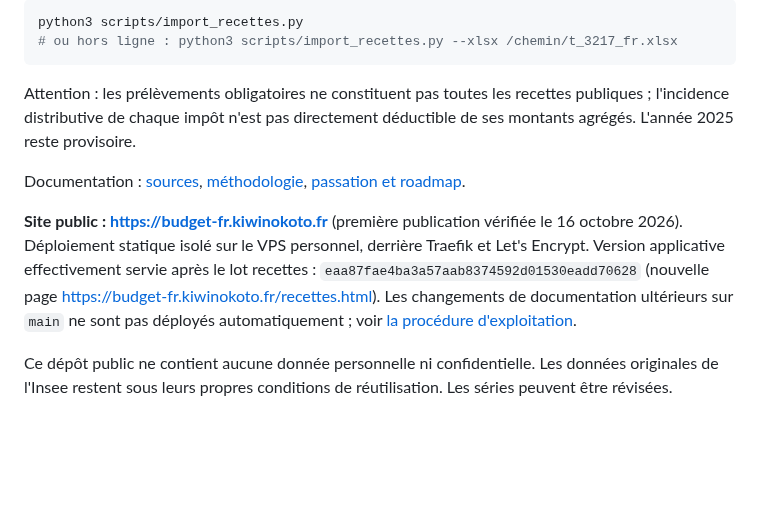
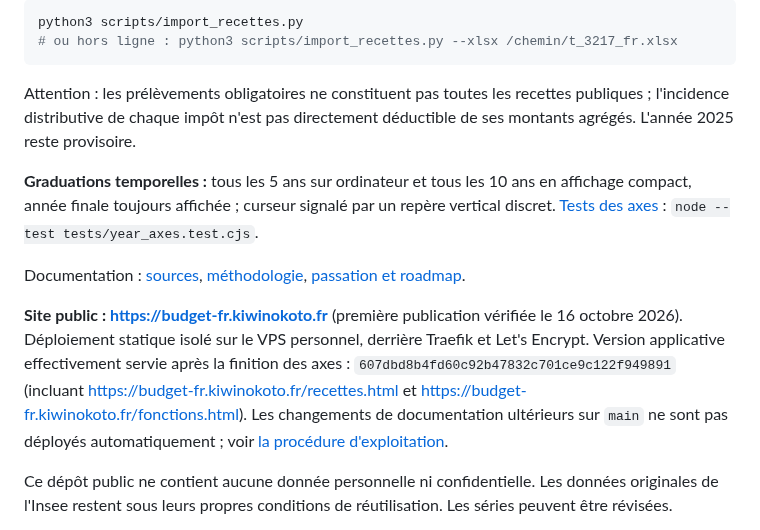
Before and after one commit to Kiwinokoto/budget_fr, a Markdown page: README.md, the part around the change. Rendered like a GitHub page; blank space fills up the shorter version.

```diff
--- a/README.md
+++ b/README.md
@@ -57,9 +57,11 @@ python3 scripts/import_recettes.py
 
 Attention : les prélèvements obligatoires ne constituent pas toutes les recettes publiques ; l'incidence distributive de chaque impôt n'est pas directement déductible de ses montants agrégés. L'année 2025 reste provisoire.
 
+**Graduations temporelles :** tous les 5 ans sur ordinateur et tous les 10 ans en affichage compact, année finale toujours affichée ; curseur signalé par un repère vertical discret. [Tests des axes](tests/year_axes.test.cjs) : `node --test tests/year_axes.test.cjs`.
+
 Documentation : [sources](DATA_SOURCES.md), [méthodologie](METHODOLOGY.md), [passation et roadmap](ROADMAP.md).
 
-**Site public : https://budget-fr.kiwinokoto.fr** (première publication vérifiée le 16 octobre 2026). Déploiement statique isolé sur le VPS personnel, derrière Traefik et Let's Encrypt. Version applicative effectivement servie après le lot recettes : `eaa87fae4ba3a57aab8374592d01530eadd70628` (nouvelle page https://budget-fr.kiwinokoto.fr/recettes.html). Les changements de documentation ultérieurs sur `main` ne sont pas déployés automatiquement ; voir [la procédure d'exploitation](deploy/README.md).
+**Site public : https://budget-fr.kiwinokoto.fr** (première publication vérifiée le 16 octobre 2026). Déploiement statique isolé sur le VPS personnel, derrière Traefik et Let's Encrypt. Version applicative effectivement servie après la finition des axes : `607dbd8b4fd60c92b47832c701ce9c122f949891` (incluant https://budget-fr.kiwinokoto.fr/recettes.html et https://budget-fr.kiwinokoto.fr/fonctions.html). Les changements de documentation ultérieurs sur `main` ne sont pas déployés automatiquement ; voir [la procédure d'exploitation](deploy/README.md).
 
 Ce dépôt public ne contient aucune donnée personnelle ni confidentielle. Les données originales de l'Insee restent sous leurs propres conditions de réutilisation. Les séries peuvent être révisées.
 
```
Also changed, not shown: ROADMAP.md (+9 -5 lines).
